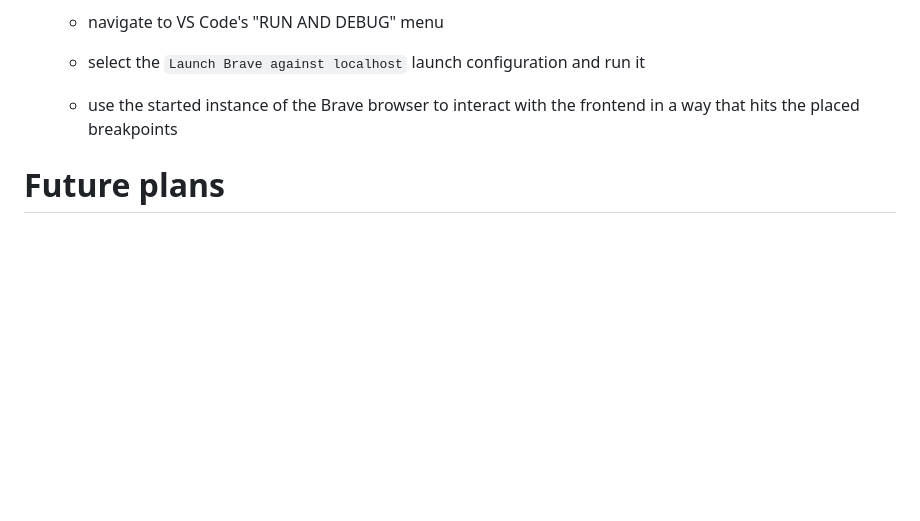
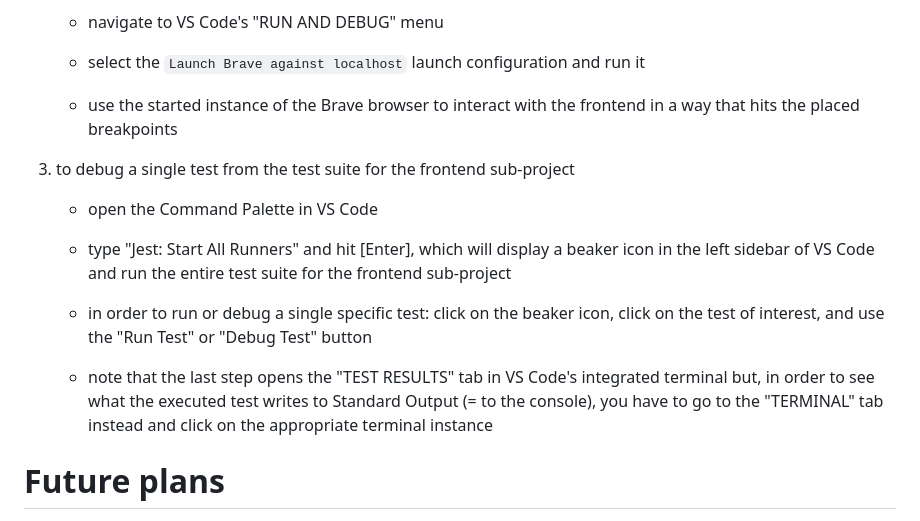
Before and after one commit to kaloyan-marinov/vocab-treasury, a Markdown page: README.md, the part around the change. Rendered like a GitHub page; blank space fills up the shorter version.

Commit message:
55: install the Jest extension for VS Code + configure it in `.vscode/settings.json` (according to the extension's documentation) + replace the Jest Runner extension with the Jest extension in the `.vscode/extensions.json` file + augment `README.md` with a description about how to use the Jest extension

```diff
--- a/README.md
+++ b/README.md
@@ -628,6 +628,26 @@ and use `localhost` to serve a frontend application.
       to interact with the frontend
       in a way that hits the placed breakpoints
 
+3. to debug a single test from the test suite for the frontend sub-project
+
+    - open the Command Palette in VS Code
+
+    - type "Jest: Start All Runners" and hit [Enter], which will
+      display a beaker icon in the left sidebar of VS Code
+      and run the entire test suite for the frontend sub-project
+
+    - in order to run or debug a single specific test:
+      click on the beaker icon,
+      click on the test of interest,
+      and use the "Run Test" or "Debug Test" button
+
+    - note that
+      the last step opens the "TEST RESULTS" tab in VS Code's integrated terminal
+      but, in order to see
+      what the executed test writes to Standard Output (= to the console),
+      you have to go to the "TERMINAL" tab instead
+      and click on the appropriate terminal instance
+
 # Future plans
 
 - enable every newly-created user to confirm their email address
```
